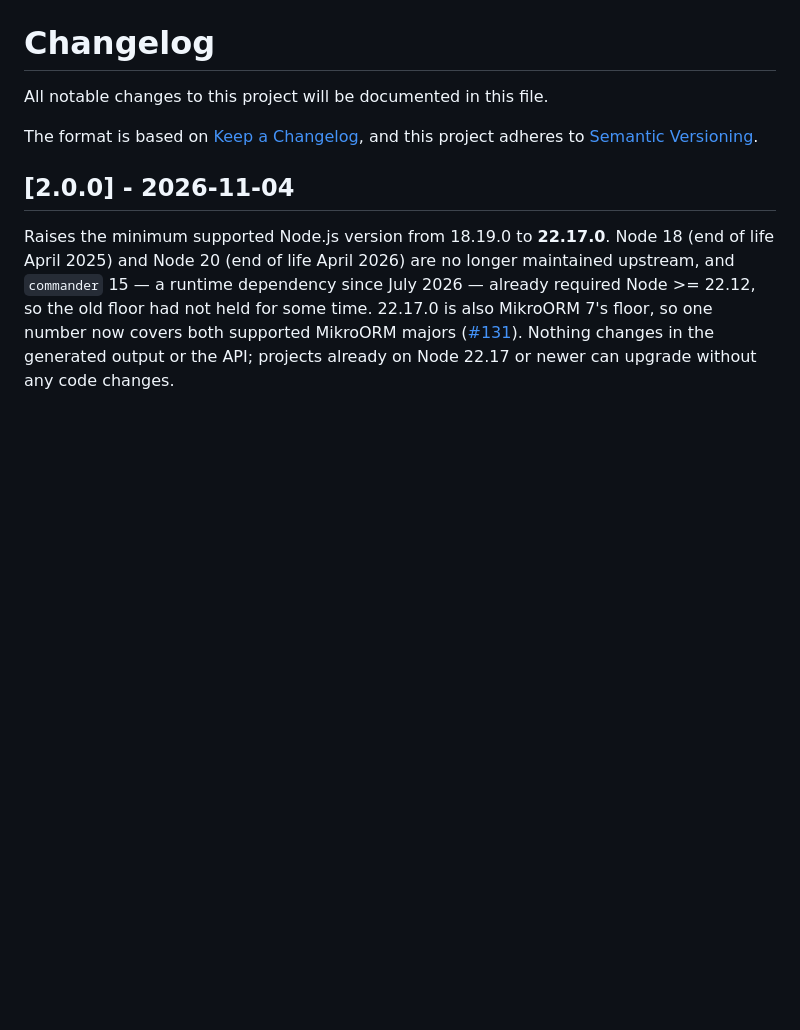
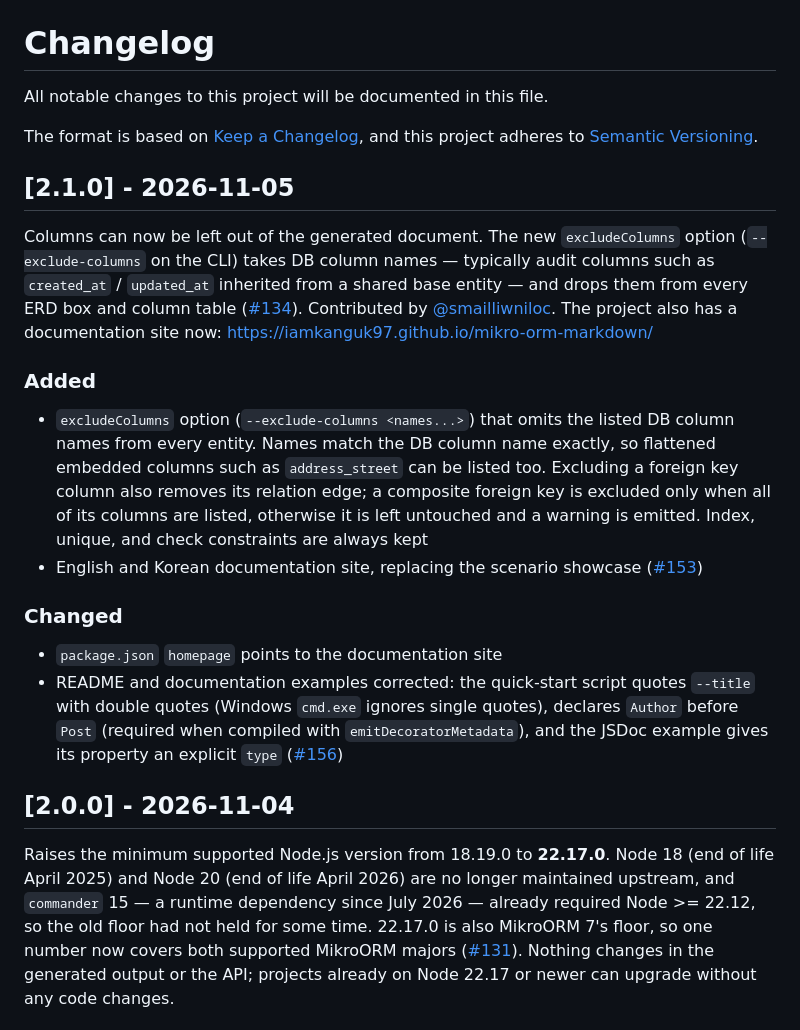
Before and after one commit to iamkanguk97/mikro-orm-markdown, a Markdown page: CHANGELOG.md, the part around the change. GitHub-like rendering; blank space fills up the shorter version.

Commit message:
docs: add 2.1.0 changelog entry for the excludeColumns option
🤖 Generated with Claude Code

Co-Authored-By: Claude <noreply@anthropic.com>

```diff
--- a/CHANGELOG.md
+++ b/CHANGELOG.md
@@ -4,6 +4,20 @@ All notable changes to this project will be documented in this file.
 
 The format is based on [Keep a Changelog](https://keepachangelog.com/en/1.0.0/),
 and this project adheres to [Semantic Versioning](https://semver.org/spec/v2.0.0.html).
+
+## [2.1.0] - 2026-11-05
+
+Columns can now be left out of the generated document. The new `excludeColumns` option (`--exclude-columns` on the CLI) takes DB column names — typically audit columns such as `created_at` / `updated_at` inherited from a shared base entity — and drops them from every ERD box and column table ([#134](https://github.com/iamkanguk97/mikro-orm-markdown/issues/134)). Contributed by [@smailliwniloc](https://github.com/smailliwniloc). The project also has a documentation site now: https://iamkanguk97.github.io/mikro-orm-markdown/
+
+### Added
+
+- `excludeColumns` option (`--exclude-columns <names...>`) that omits the listed DB column names from every entity. Names match the DB column name exactly, so flattened embedded columns such as `address_street` can be listed too. Excluding a foreign key column also removes its relation edge; a composite foreign key is excluded only when all of its columns are listed, otherwise it is left untouched and a warning is emitted. Index, unique, and check constraints are always kept
+- English and Korean documentation site, replacing the scenario showcase ([#153](https://github.com/iamkanguk97/mikro-orm-markdown/pull/153))
+
+### Changed
+
+- `package.json` `homepage` points to the documentation site
+- README and documentation examples corrected: the quick-start script quotes `--title` with double quotes (Windows `cmd.exe` ignores single quotes), declares `Author` before `Post` (required when compiled with `emitDecoratorMetadata`), and the JSDoc example gives its property an explicit `type` ([#156](https://github.com/iamkanguk97/mikro-orm-markdown/pull/156))
 
 ## [2.0.0] - 2026-11-04
 
```
